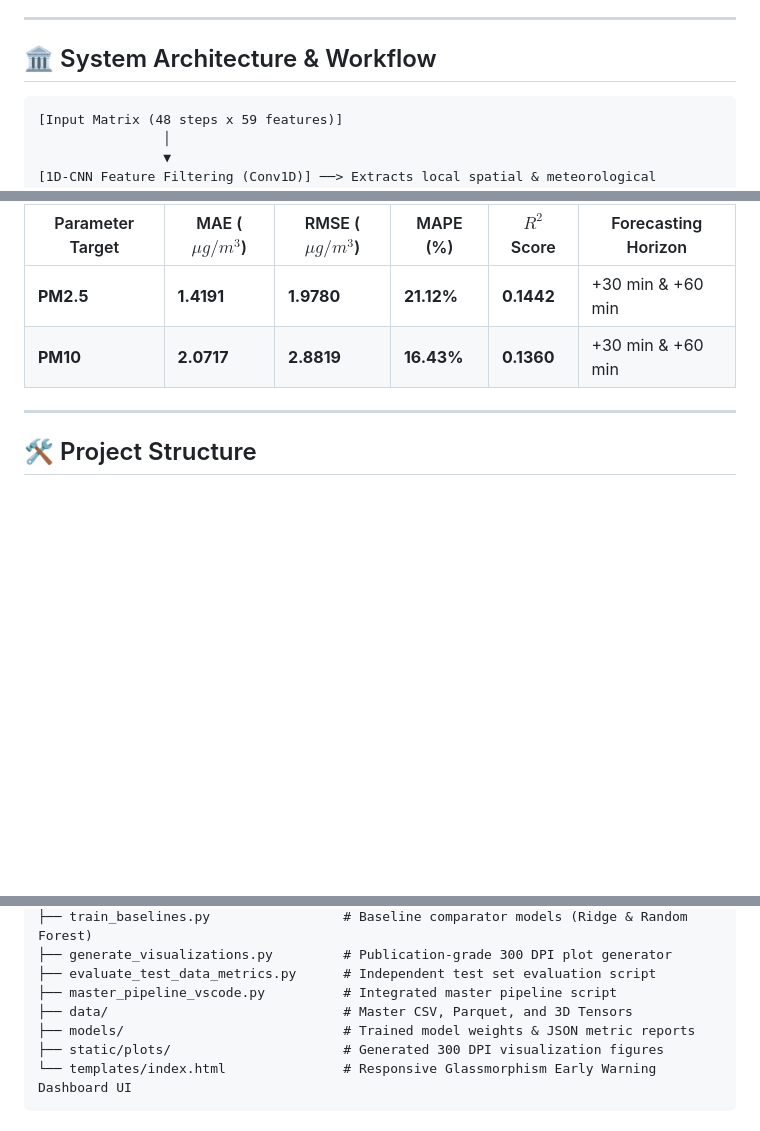
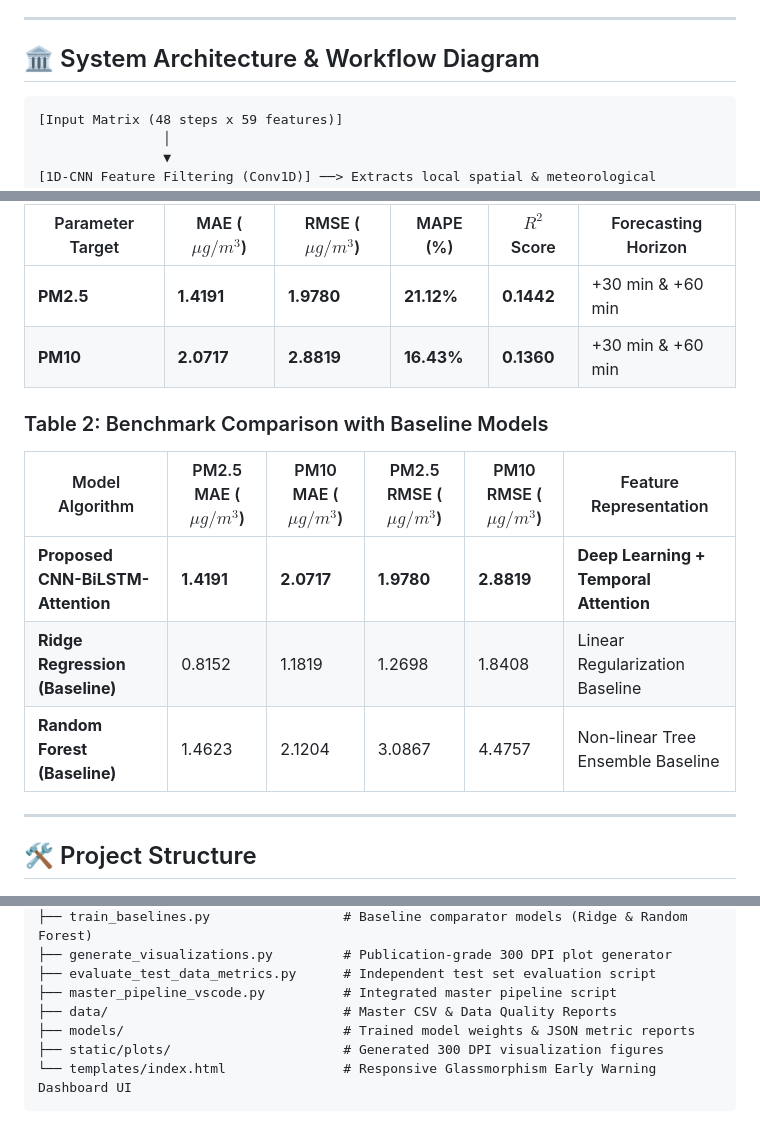
Before and after one commit to IntanAzh/air_popullation, a Markdown page: README.md, 3 parts joined by grey strips. GitHub-like rendering; blank space fills up the shorter version.

````diff
--- a/README.md
+++ b/README.md
@@ -11,7 +11,7 @@ An end-to-end Web-Integrated Early Warning System for Industrial Air Quality mon
 
 ---
 
-## 🏛️ System Architecture & Workflow
+## 🏛️ System Architecture & Workflow Diagram
 
 ```
 [Input Matrix (48 steps x 59 features)]
@@ -45,6 +61,14 @@ Evaluated on physical concentration units ($\mu g/m^3$) on the isolated chronolo
 |---|---|---|---|---|---|
 | **PM2.5** | **1.4191** | **1.9780** | **21.12%** | **0.1442** | +30 min & +60 min |
 | **PM10** | **2.0717** | **2.8819** | **16.43%** | **0.1360** | +30 min & +60 min |
+
+### Table 2: Benchmark Comparison with Baseline Models
+
+| Model Algorithm | PM2.5 MAE ($\mu g/m^3$) | PM10 MAE ($\mu g/m^3$) | PM2.5 RMSE ($\mu g/m^3$) | PM10 RMSE ($\mu g/m^3$) | Feature Representation |
+|---|---|---|---|---|---|
+| **Proposed CNN-BiLSTM-Attention** | **1.4191** | **2.0717** | **1.9780** | **2.8819** | **Deep Learning + Temporal Attention** |
+| **Ridge Regression (Baseline)** | 0.8152 | 1.1819 | 1.2698 | 1.8408 | Linear Regularization Baseline |
+| **Random Forest (Baseline)** | 1.4623 | 2.1204 | 3.0867 | 4.4757 | Non-linear Tree Ensemble Baseline |
 
 ---
 
@@ -65,7 +89,7 @@ airpollutan/
 ├── generate_visualizations.py         # Publication-grade 300 DPI plot generator
 ├── evaluate_test_data_metrics.py      # Independent test set evaluation script
 ├── master_pipeline_vscode.py          # Integrated master pipeline script
-├── data/                              # Master CSV, Parquet, and 3D Tensors
+├── data/                              # Master CSV & Data Quality Reports
 ├── models/                            # Trained model weights & JSON metric reports
 ├── static/plots/                      # Generated 300 DPI visualization figures
 └── templates/index.html               # Responsive Glassmorphism Early Warning Dashboard UI
````
Also changed, not shown: other parts of README.md (+18 -2 lines).
